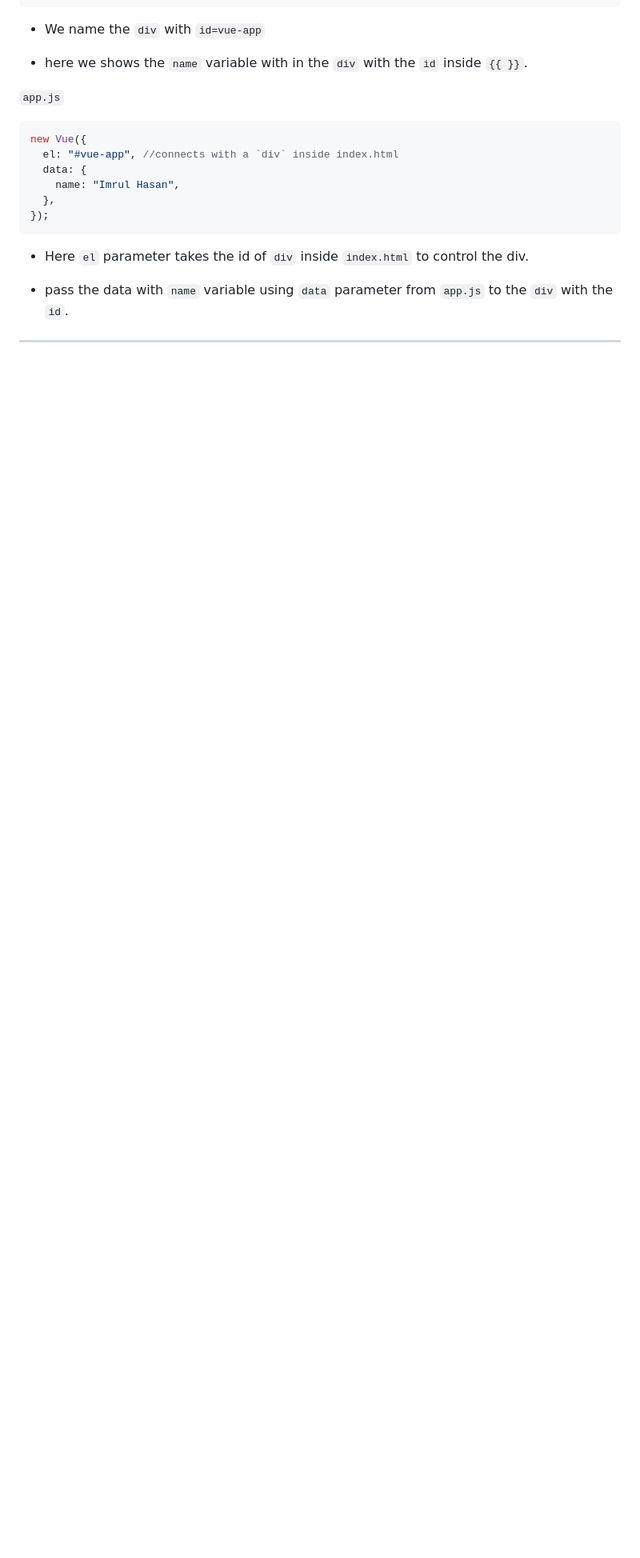
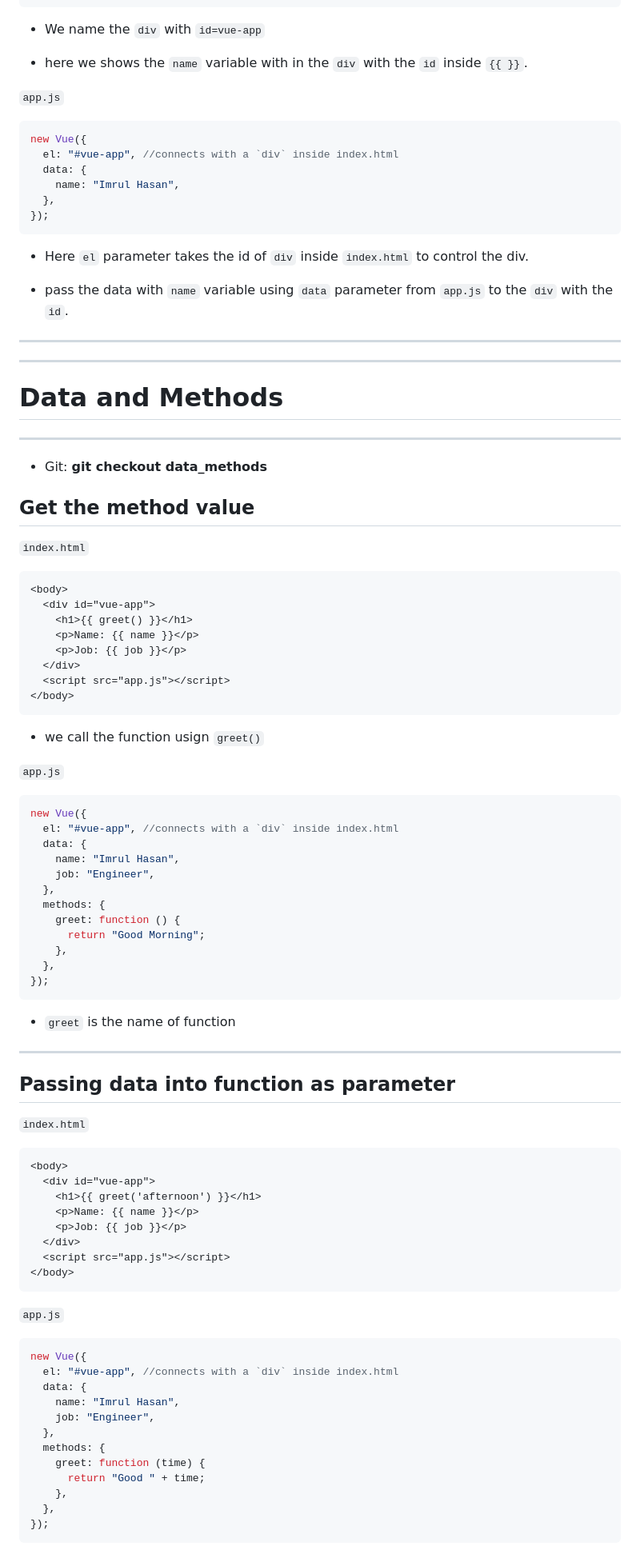
Before and after one commit to imrulhasan273/Vue-JS-Tutorials, a Markdown page: readme.md, the part around the change printed below. Shown: that part at 80% size. GitHub-like rendering; blank space fills up the shorter version.

Commit message:
data and methods

````diff
--- a/readme.md
+++ b/readme.md
@@ -65,3 +67,82 @@ new Vue({
 - pass the data with `name` variable using `data` parameter from `app.js` to the `div` with the `id`.
 
 ---
+
+---
+
+# **Data and Methods**
+
+---
+
+- Git: **git checkout data_methods**
+
+## Get the method value
+
+`index.html`
+
+```html
+<body>
+  <div id="vue-app">
+    <h1>{{ greet() }}</h1>
+    <p>Name: {{ name }}</p>
+    <p>Job: {{ job }}</p>
+  </div>
+  <script src="app.js"></script>
+</body>
+```
+
+- we call the function usign `greet()`
+
+`app.js`
+
+```js
+new Vue({
+  el: "#vue-app", //connects with a `div` inside index.html
+  data: {
+    name: "Imrul Hasan",
+    job: "Engineer",
+  },
+  methods: {
+    greet: function () {
+      return "Good Morning";
+    },
+  },
+});
+```
+
+- `greet` is the name of function
+
+---
+
+## Passing data into function as parameter
+
+`index.html`
+
+```html
+<body>
+  <div id="vue-app">
+    <h1>{{ greet('afternoon') }}</h1>
+    <p>Name: {{ name }}</p>
+    <p>Job: {{ job }}</p>
+  </div>
+  <script src="app.js"></script>
+</body>
+```
+
+`app.js`
+
+```js
+new Vue({
+  el: "#vue-app", //connects with a `div` inside index.html
+  data: {
+    name: "Imrul Hasan",
+    job: "Engineer",
+  },
+  methods: {
+    greet: function (time) {
+      return "Good " + time;
+    },
+  },
+});
+```
+
````
Also changed, not shown: other parts of readme.md (+29 -0 lines), markdowns/2.png (added), 2 other files.
